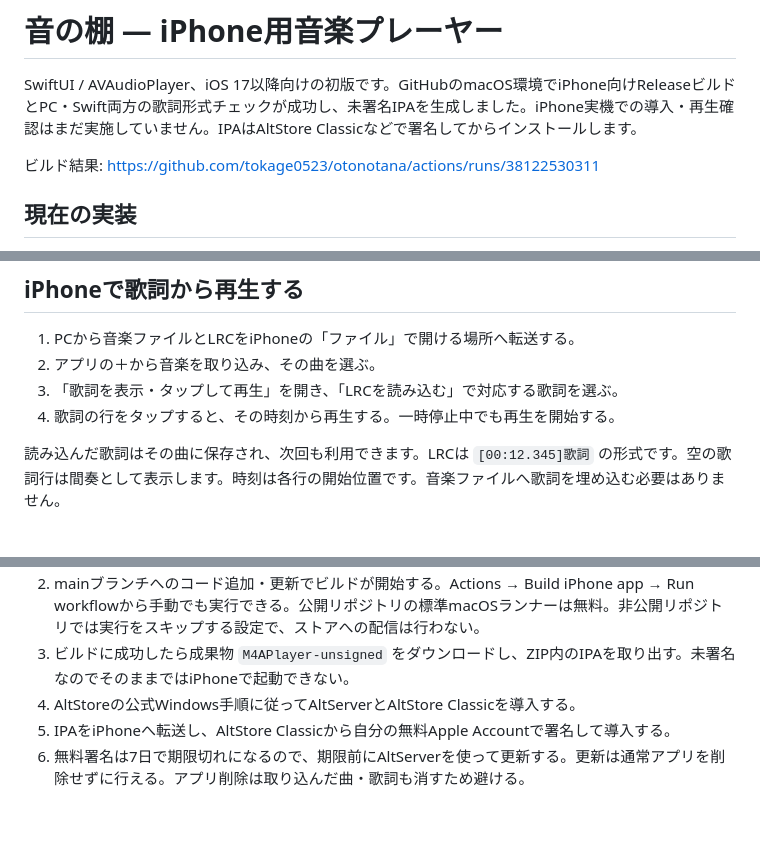
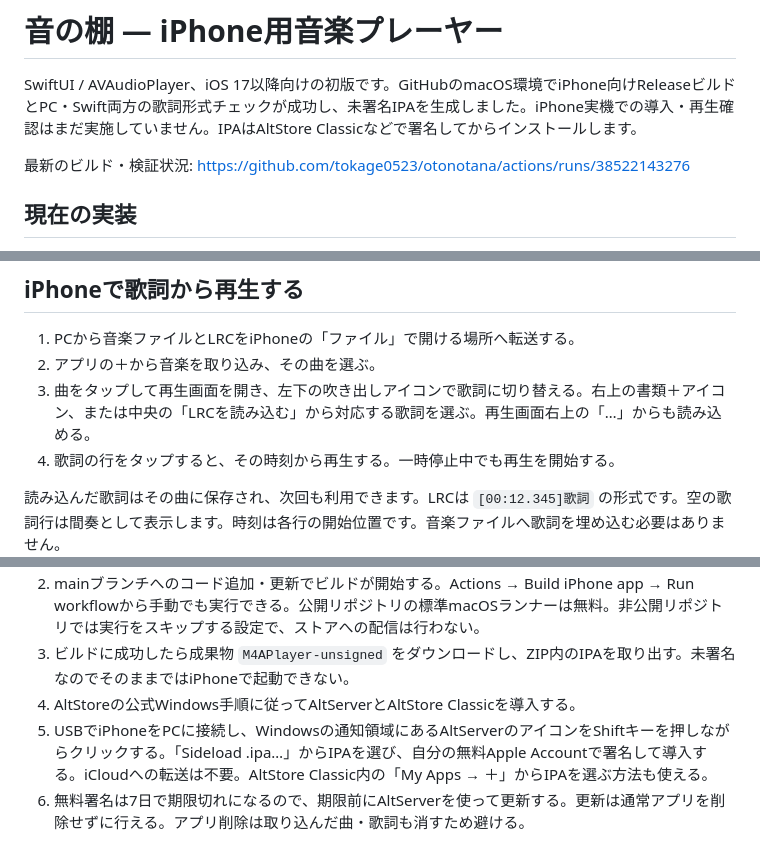
Before and after one commit to tokage0523/otonotana, a Markdown page: README.md, 3 parts joined by grey strips. Drawn GitHub-style; blank space fills up the shorter version.

Commit message:
Describe artwork player controls and USB update instructions

```diff
--- a/README.md
+++ b/README.md
@@ -2,7 +2,7 @@
 
 SwiftUI / AVAudioPlayer、iOS 17以降向けの初版です。GitHubのmacOS環境でiPhone向けReleaseビルドとPC・Swift両方の歌詞形式チェックが成功し、未署名IPAを生成しました。iPhone実機での導入・再生確認はまだ実施していません。IPAはAltStore Classicなどで署名してからインストールします。
 
-ビルド結果: https://github.com/tokage0523/otonotana/actions/runs/38122530311
+最新のビルド・検証状況: https://github.com/tokage0523/otonotana/actions/runs/38522143276
 
 ## 現在の実装
 
@@ -46,7 +46,7 @@ SwiftUI / AVAudioPlayer、iOS 17以降向けの初版です。GitHubのmacOS環
 
 1. PCから音楽ファイルとLRCをiPhoneの「ファイル」で開ける場所へ転送する。
 2. アプリの＋から音楽を取り込み、その曲を選ぶ。
-3. 「歌詞を表示・タップして再生」を開き、「LRCを読み込む」で対応する歌詞を選ぶ。
+3. 曲をタップして再生画面を開き、左下の吹き出しアイコンで歌詞に切り替える。右上の書類＋アイコン、または中央の「LRCを読み込む」から対応する歌詞を選ぶ。再生画面右上の「…」からも読み込める。
 4. 歌詞の行をタップすると、その時刻から再生する。一時停止中でも再生を開始する。
 
 読み込んだ歌詞はその曲に保存され、次回も利用できます。LRCは `[00:12.345]歌詞` の形式です。空の歌詞行は間奏として表示します。時刻は各行の開始位置です。音楽ファイルへ歌詞を埋め込む必要はありません。
@@ -59,7 +59,7 @@ SwiftUI / AVAudioPlayer、iOS 17以降向けの初版です。GitHubのmacOS環
 2. mainブランチへのコード追加・更新でビルドが開始する。Actions → Build iPhone app → Run workflowから手動でも実行できる。公開リポジトリの標準macOSランナーは無料。非公開リポジトリでは実行をスキップする設定で、ストアへの配信は行わない。
 3. ビルドに成功したら成果物 `M4APlayer-unsigned` をダウンロードし、ZIP内のIPAを取り出す。未署名なのでそのままではiPhoneで起動できない。
 4. AltStoreの公式Windows手順に従ってAltServerとAltStore Classicを導入する。
-5. IPAをiPhoneへ転送し、AltStore Classicから自分の無料Apple Accountで署名して導入する。
+5. USBでiPhoneをPCに接続し、Windowsの通知領域にあるAltServerのアイコンをShiftキーを押しながらクリックする。「Sideload .ipa…」からIPAを選び、自分の無料Apple Accountで署名して導入する。iCloudへの転送は不要。AltStore Classic内の「My Apps → ＋」からIPAを選ぶ方法も使える。
 6. 無料署名は7日で期限切れになるので、期限前にAltServerを使って更新する。更新は通常アプリを削除せずに行える。アプリ削除は取り込んだ曲・歌詞も消すため避ける。
 
 公開リポジトリを使う場合はアプリのソースが公開されます。非公開リポジトリの無料実行枠や課金設定は別条件なので、費用ゼロを保証するものではありません。このプロジェクトから外部への公開・課金サービスの登録は行っていません。
```
Also changed, not shown: other parts of README.md (+1 -1 lines).
